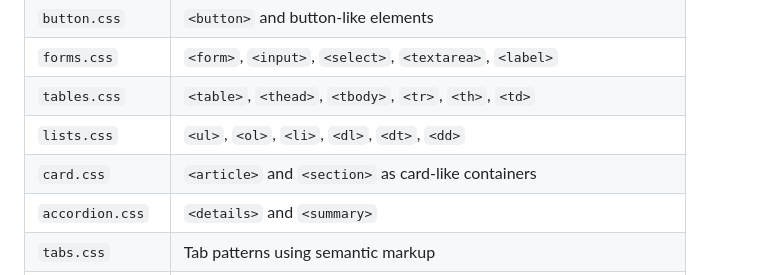
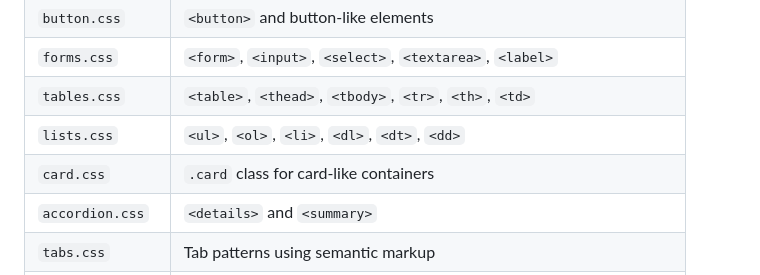
Before and after one commit to lottecode/lottecss, a Markdown page: README.md, the part around the change. GitHub-like rendering.

Commit message:
Fix card.css description in README — uses .card class
Co-Authored-By: Claude Opus 4.6 (1M context) <noreply@anthropic.com>

```diff
--- a/README.md
+++ b/README.md
@@ -93,7 +93,7 @@ lottecss targets semantic HTML elements directly. You do not add classes or inli
 | `forms.css` | `<form>`, `<input>`, `<select>`, `<textarea>`, `<label>` |
 | `tables.css` | `<table>`, `<thead>`, `<tbody>`, `<tr>`, `<th>`, `<td>` |
 | `lists.css` | `<ul>`, `<ol>`, `<li>`, `<dl>`, `<dt>`, `<dd>` |
-| `card.css` | `<article>` and `<section>` as card-like containers |
+| `card.css` | `.card` class for card-like containers |
 | `accordion.css` | `<details>` and `<summary>` |
 | `tabs.css` | Tab patterns using semantic markup |
 | `media.css` | `<img>`, `<video>`, `<figure>`, `<figcaption>` |
```
